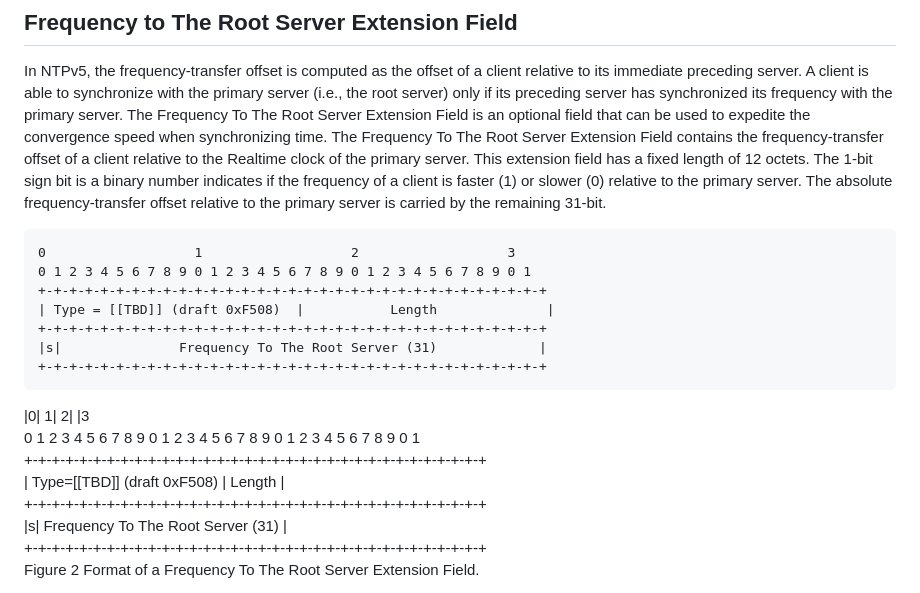
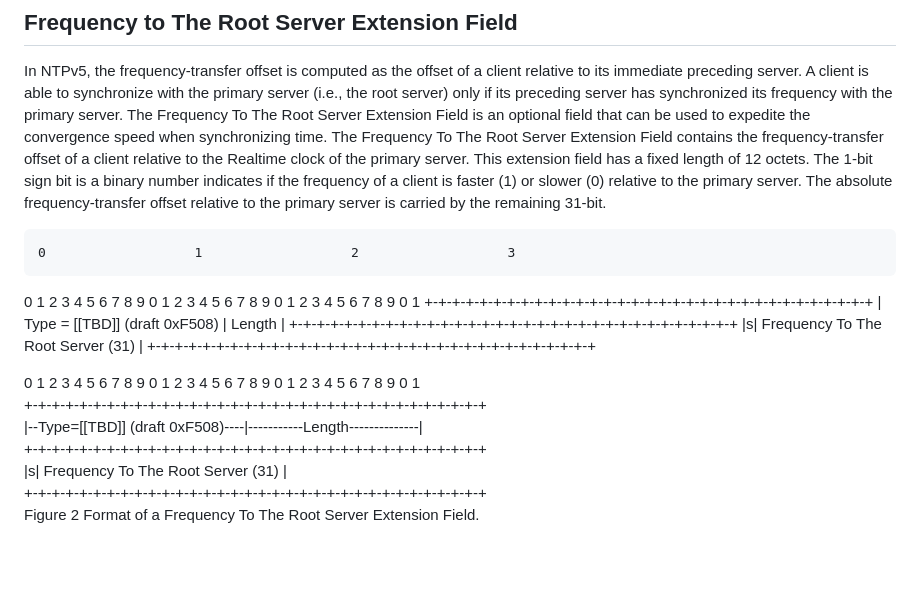
Before and after one commit to enyayaya-netizen/draft-ietf-ntp-ntpv5-extension-fields-00, a Markdown page: draft-todo-yourname-protocol.md, the part around the change. Rendered like a GitHub page; blank space fills up the shorter version.

Commit message:
Revise Frequency To The Root Server Extension Field section
Updated the format and structure of the Frequency To The Root Server Extension Field section for clarity.

````diff
--- a/draft-todo-yourname-protocol.md
+++ b/draft-todo-yourname-protocol.md
@@ -115,21 +115,21 @@ The Monotonic Raw Transmit Timestamp Extension Field is included to identify lin
 In NTPv5, the frequency-transfer offset is computed as the offset of a client relative to its immediate preceding server. A client is able to synchronize with the primary server (i.e., the root server) only if its preceding server has synchronized its frequency with the primary server. The Frequency To The Root Server Extension Field is an optional field that can be used to expedite the convergence speed when synchronizing time.
 The Frequency To The Root Server Extension Field contains the frequency-transfer offset of a client relative to the Realtime clock of the primary server. This extension field has a fixed length of 12 octets. The 1-bit sign bit is a binary number indicates if the frequency of a client is faster (1) or slower (0) relative to the primary server. The absolute frequency-transfer offset relative to the primary server is carried by the remaining 31-bit.
 
-```text
+```
 0                   1                   2                   3
+```
 0 1 2 3 4 5 6 7 8 9 0 1 2 3 4 5 6 7 8 9 0 1 2 3 4 5 6 7 8 9 0 1
 +-+-+-+-+-+-+-+-+-+-+-+-+-+-+-+-+-+-+-+-+-+-+-+-+-+-+-+-+-+-+-+-+
 | Type = [[TBD]] (draft 0xF508)  |           Length              |
 +-+-+-+-+-+-+-+-+-+-+-+-+-+-+-+-+-+-+-+-+-+-+-+-+-+-+-+-+-+-+-+-+
 |s|               Frequency To The Root Server (31)             |
 +-+-+-+-+-+-+-+-+-+-+-+-+-+-+-+-+-+-+-+-+-+-+-+-+-+-+-+-+-+-+-+-+
-```
 
 
-|0|                 1|                  2|                 |3
+
 0 1 2 3 4 5 6 7 8 9 0 1 2 3 4 5 6 7 8 9 0 1 2 3 4 5 6 7 8 9 0 1
 +-+-+-+-+-+-+-+-+-+-+-+-+-+-+-+-+-+-+-+-+-+-+-+-+-+-+-+-+-+-+-+-+-+
-| Type=[[TBD]] (draft 0xF508)     |         Length                 |
+|--Type=[[TBD]] (draft 0xF508)----|-----------Length--------------|
 +-+-+-+-+-+-+-+-+-+-+-+-+-+-+-+-+-+-+-+-+-+-+-+-+-+-+-+-+-+-+-+-+-+
 |s|               Frequency To The Root Server (31)                |
 +-+-+-+-+-+-+-+-+-+-+-+-+-+-+-+-+-+-+-+-+-+-+-+-+-+-+-+-+-+-+-+-+-+
````
